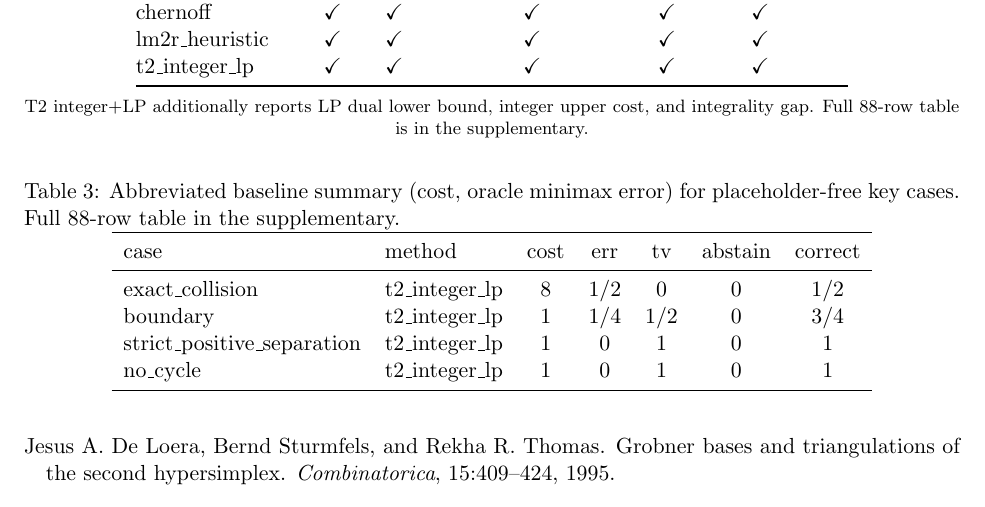
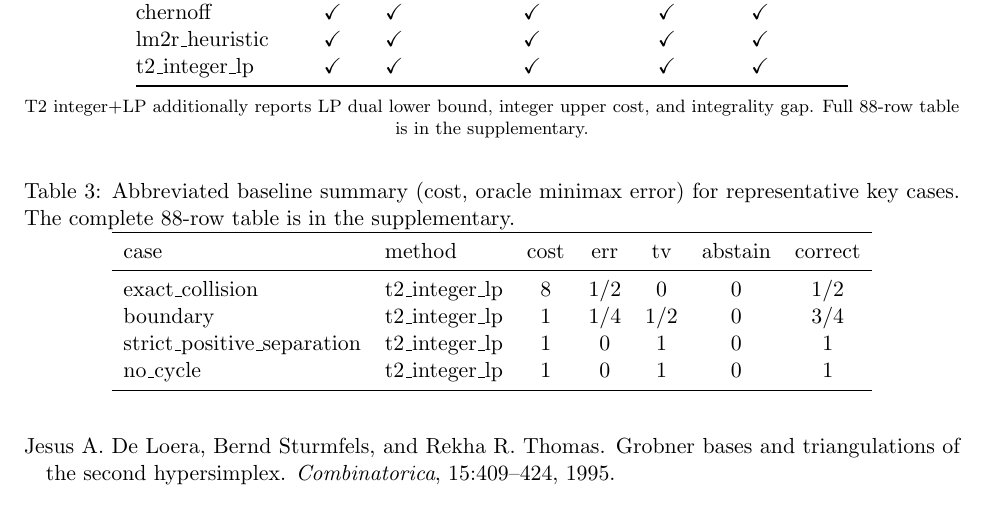
Before and after one commit to Cunyu-Liu/d2t-rna, a LaTeX paper (docs/paper/manuscript.tex): part of page 9 of 11, cut so that both start at the same text. Compiled offline with pdfLaTeX.

Commit message:
docs(paper): reword abbreviated baseline caption (remove placeholder phrasing)

```diff
--- a/docs/paper/manuscript.tex
+++ b/docs/paper/manuscript.tex
@@ -403,8 +403,8 @@ integrality gap. Full 88-row table is in the supplementary.
 
 \begin{table}[ht]
 \centering
-\caption{Abbreviated baseline summary (cost, oracle minimax error) for placeholder-free key cases.
-Full 88-row table in the supplementary.}
+\caption{Abbreviated baseline summary (cost, oracle minimax error) for representative key cases.
+The complete 88-row table is in the supplementary.}
 \label{tab:abbrev}
 \begin{tabular}{llccccc}
 \toprule
```
